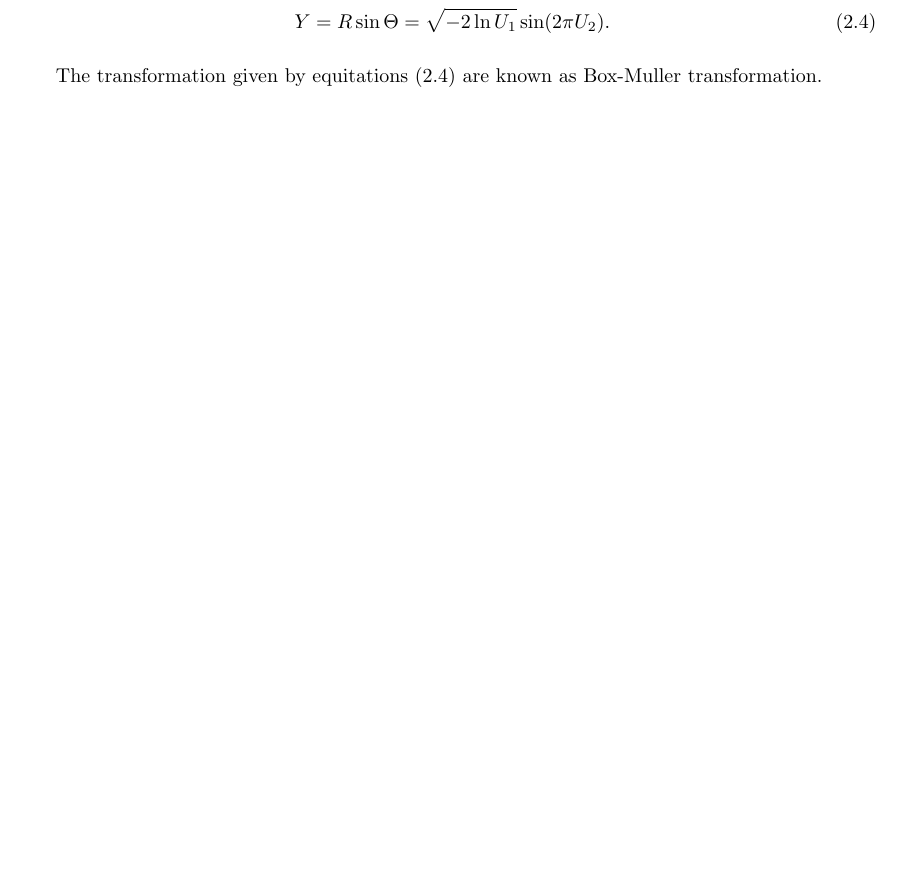
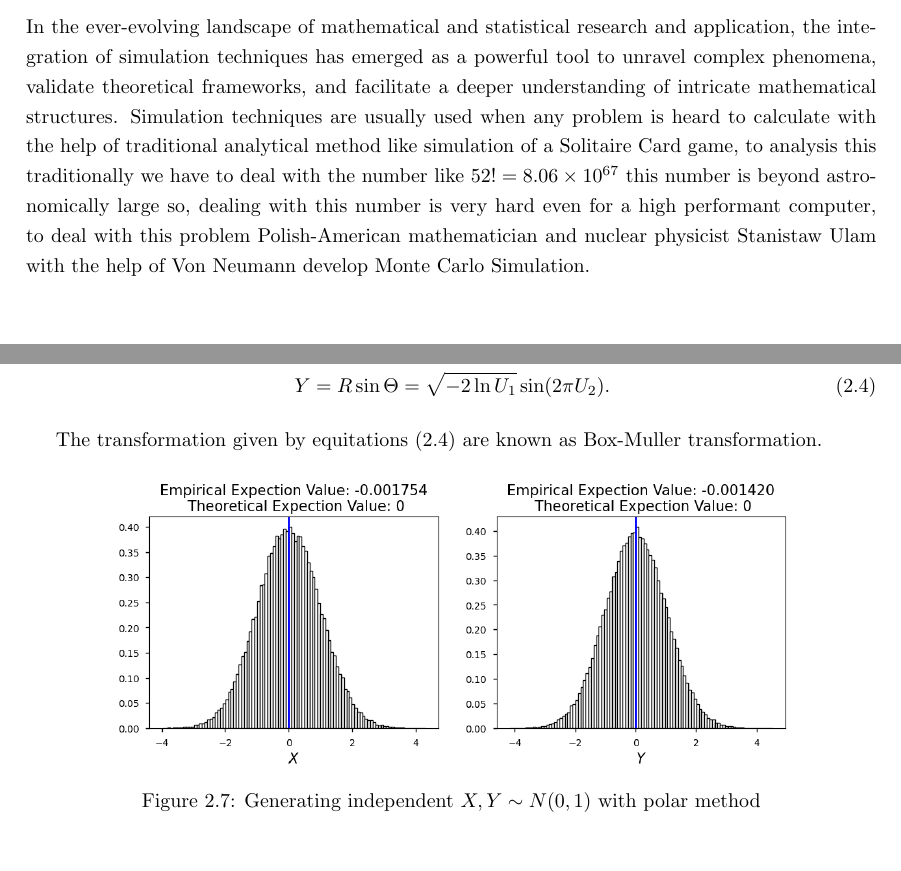
Before and after one commit to AzmainBiswas/MCMC_Thesis, a LaTeX document (main.tex, which reads chap/GRV.tex, chap/Intro.tex): part of page 11 of 11 before the commit and two parts of pages 4 and 12 of 12 after it, the two joined at a grey line, cut at the place of the change, the shorter picture padded with empty space. Compiled offline with pdfLaTeX.

Commit message:
Sat Dec  2 02:51:53 AM IST 2023

```diff
--- a/chap/GRV.tex
+++ b/chap/GRV.tex
@@ -344,3 +344,10 @@ STEP 3: Now let,
 \end{align*}
 
 The transformation given by equitations (\ref{Box-muller}) are known as Box-Muller transformation.
+
+\begin{figure}[H]
+    \centering
+    \includegraphics[width=0.8\textwidth]{images/nor_polar.png}
+    \caption{Generating independent $X, Y \sim N(0,1)$ with polar method}
+    \label{normal polar}
+\end{figure}
--- a/chap/Intro.tex
+++ b/chap/Intro.tex
@@ -1 +1,9 @@
 \chapter{Introduction}
+
+In the ever-evolving landscape of mathematical and statistical research and application,
+the integration of simulation techniques has emerged as a powerful tool to unravel complex phenomena, validate theoretical frameworks,
+and facilitate a deeper understanding of intricate mathematical structures.
+Simulation techniques are usually used when any problem  is heard to calculate with the help of traditional analytical method
+like simulation of a Solitaire Card game, to analysis this traditionally we have to deal with the number like $52! = 8.06\times 10^{67}$
+this number is beyond astronomically large so, dealing with this number is very hard even for a high performant computer, to deal with this problem
+Polish-American mathematician and nuclear physicist Stanistaw Ulam with the help of Von Neumann develop Monte Carlo Simulation.
```
Also changed, not shown: main.tex (+2 -1 lines), images/beta_AR.png, images/exp_ITA.png, images/gamma_ITA.png, images/nor_AR.png, images/nor_polar.png (added), main.pdf, chap/GRV.tex (6 more changed lines).
